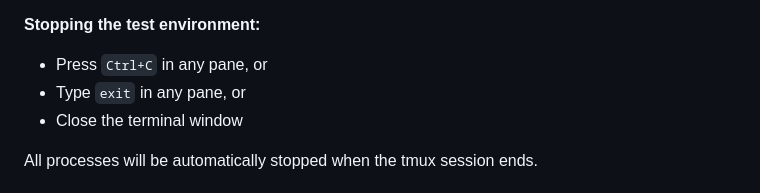
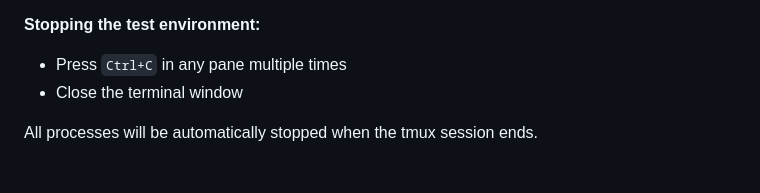
Before and after one commit to mrjoshuap/plc-remedy, a Markdown page: TESTING.md, the part around the change. GitHub-like rendering.

Commit message:
correct exit documentation

```diff
--- a/TESTING.md
+++ b/TESTING.md
@@ -37,8 +37,7 @@ All logs are visible simultaneously. The script prevents detaching/reattaching -
    - You should see real-time updates from the mock PLC
 
 **Stopping the test environment:**
-- Press `Ctrl+C` in any pane, or
-- Type `exit` in any pane, or
+- Press `Ctrl+C` in any pane multiple times
 - Close the terminal window
 
 All processes will be automatically stopped when the tmux session ends.
```
